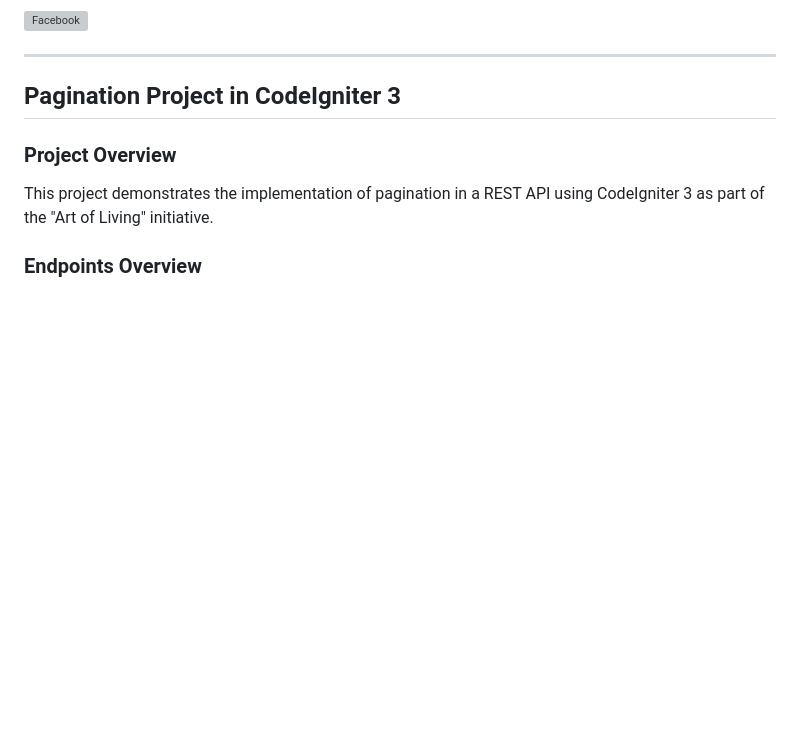
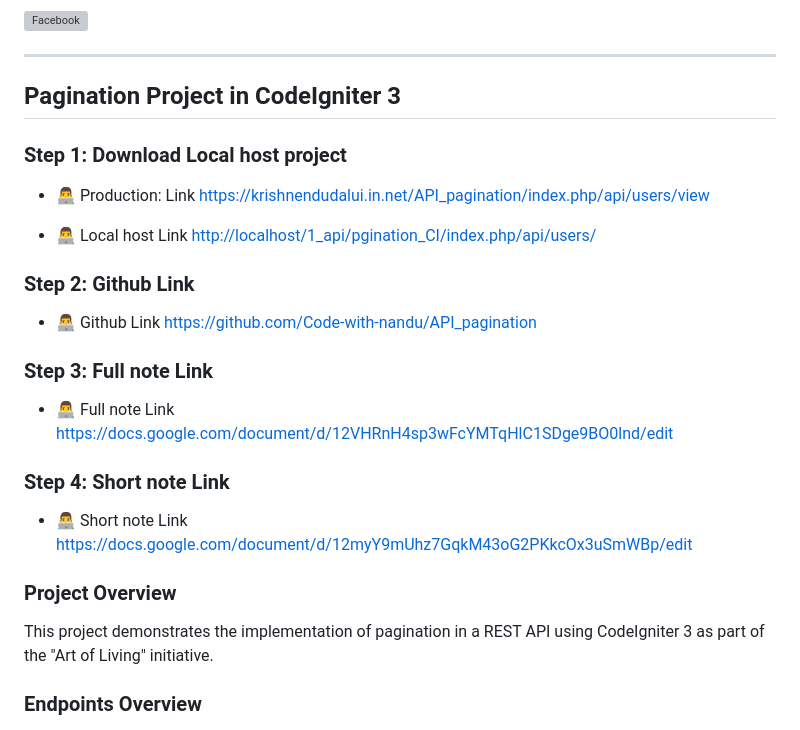
Before and after one commit to Code-with-nandu/API_pagination, a Markdown page: README.md, the part around the change. GitHub-like rendering; blank space fills up the shorter version; grey boxes are pictures that could not be loaded.

Commit message:
jay gurudev

```diff
--- a/README.md
+++ b/README.md
@@ -45,6 +45,32 @@
 ---
 
 ## Pagination Project in CodeIgniter 3
+### Step 1: Download Local host  project
+
+- 👨‍💻 Production:   Link [https://krishnendudalui.in.net/API_pagination/index.php/api/users/view](https://krishnendudalui.in.net/API_pagination/index.php/api/users/view)
+
+- 👨‍💻 Local host  Link [http://localhost/1_api/pgination_CI/index.php/api/users/](http://localhost/1_api/pgination_CI/index.php/api/users)
+
+
+
+### Step 2: Github Link
+
+- 👨‍💻  Github Link [https://github.com/Code-with-nandu/API_pagination](https://github.com/Code-with-nandu/API_pagination)
+
+
+
+### Step 3: Full note  Link
+
+- 👨‍💻  Full note  Link [https://docs.google.com/document/d/12VHRnH4sp3wFcYMTqHlC1SDge9BO0lnd/edit](https://docs.google.com/document/d/12VHRnH4sp3wFcYMTqHlC1SDge9BO0lnd/edit)
+
+
+
+### Step 4: Short note Link
+
+- 👨‍💻  Short note Link [https://docs.google.com/document/d/12myY9mUhz7GqkM43oG2PKkcOx3uSmWBp/edit](https://docs.google.com/document/d/12myY9mUhz7GqkM43oG2PKkcOx3uSmWBp/edit)
+
+
+
 
 ### Project Overview
 This project demonstrates the implementation of pagination in a REST API using CodeIgniter 3 as part of the "Art of Living" initiative.
```
